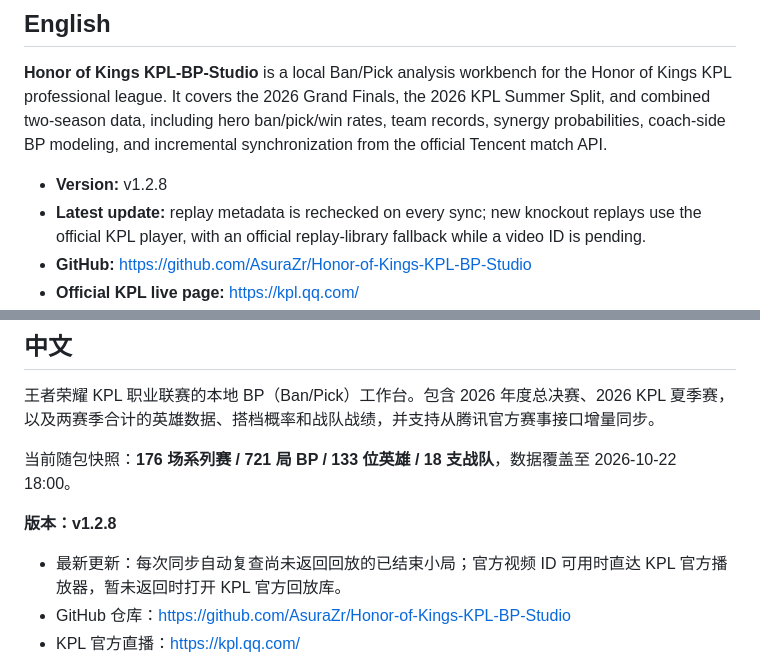
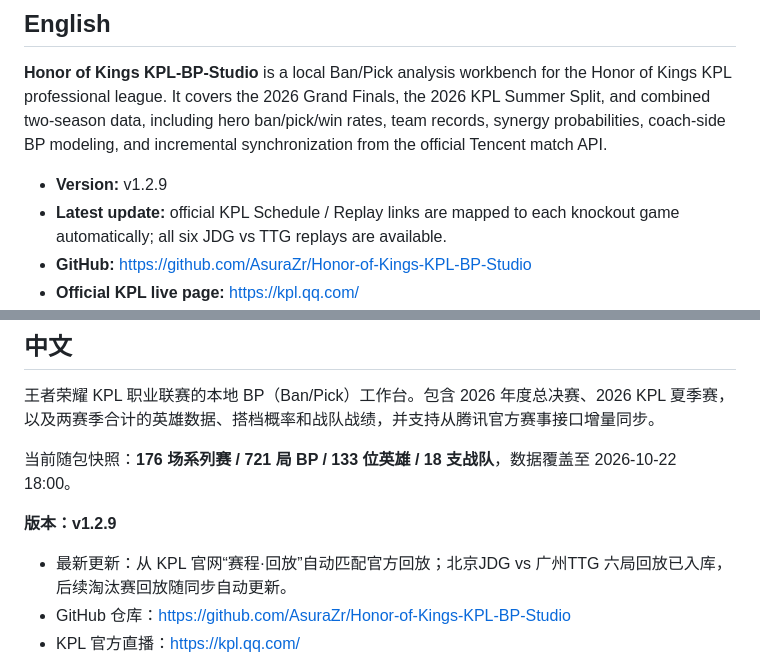
Before and after one commit to AsuraZr/Honor-of-Kings-KPL-BP-Studio, a Markdown page: README.md, 2 parts joined by grey strips. GitHub-like rendering.

Commit message:
release v1.2.9: official KPL schedule replays

```diff
--- a/README.md
+++ b/README.md
@@ -4,8 +4,8 @@
 
 **Honor of Kings KPL-BP-Studio** is a local Ban/Pick analysis workbench for the Honor of Kings KPL professional league. It covers the 2026 Grand Finals, the 2026 KPL Summer Split, and combined two-season data, including hero ban/pick/win rates, team records, synergy probabilities, coach-side BP modeling, and incremental synchronization from the official Tencent match API.
 
-- **Version:** v1.2.8
-- **Latest update:** replay metadata is rechecked on every sync; new knockout replays use the official KPL player, with an official replay-library fallback while a video ID is pending.
+- **Version:** v1.2.9
+- **Latest update:** official KPL Schedule / Replay links are mapped to each knockout game automatically; all six JDG vs TTG replays are available.
 - **GitHub:** <https://github.com/AsuraZr/Honor-of-Kings-KPL-BP-Studio>
 - **Official KPL live page:** <https://kpl.qq.com/>
 - **Update fallback:** <https://www.bilibili.com/video/BV1bsn26NEDN/?spm_id_from=333.1387.homepage.video_card.click&vd_source=e1276fab5b80acf4751c3ea7650850a1>
@@ -24,9 +24,9 @@
 
 当前随包快照：**176 场系列赛 / 721 局 BP / 133 位英雄 / 18 支战队**，数据覆盖至 2026-10-22 18:00。
 
-**版本：v1.2.8**
+**版本：v1.2.9**
 
-- 最新更新：每次同步自动复查尚未返回回放的已结束小局；官方视频 ID 可用时直达 KPL 官方播放器，暂未返回时打开 KPL 官方回放库。
+- 最新更新：从 KPL 官网“赛程·回放”自动匹配官方回放；北京JDG vs 广州TTG 六局回放已入库，后续淘汰赛回放随同步自动更新。
 - GitHub 仓库：<https://github.com/AsuraZr/Honor-of-Kings-KPL-BP-Studio>
 - KPL 官方直播：<https://kpl.qq.com/>
 - 软件顶部“检查更新”会读取 GitHub 最新 Release；如无法更新，请点击备用链接：<https://www.bilibili.com/video/BV1bsn26NEDN/?spm_id_from=333.1387.homepage.video_card.click&vd_source=e1276fab5b80acf4751c3ea7650850a1>
```
